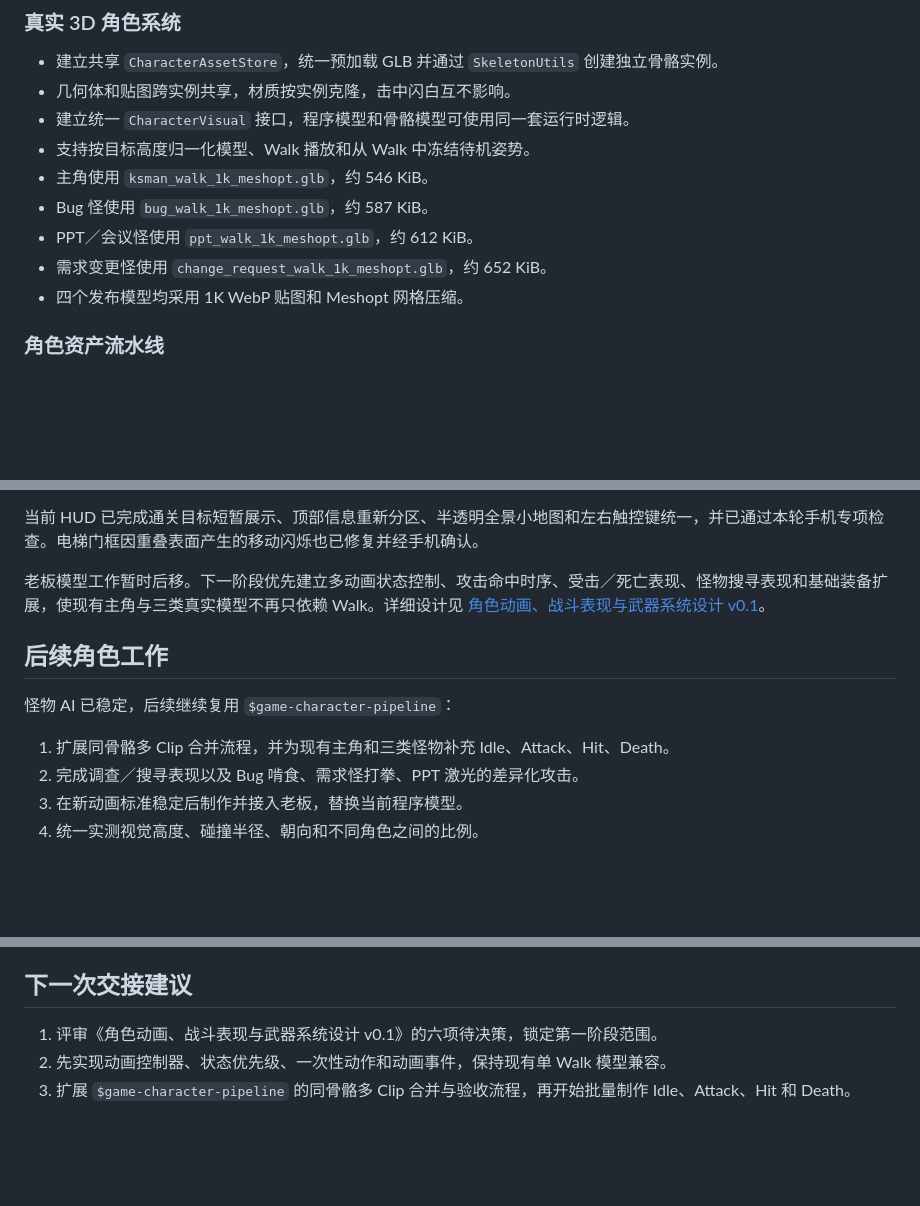
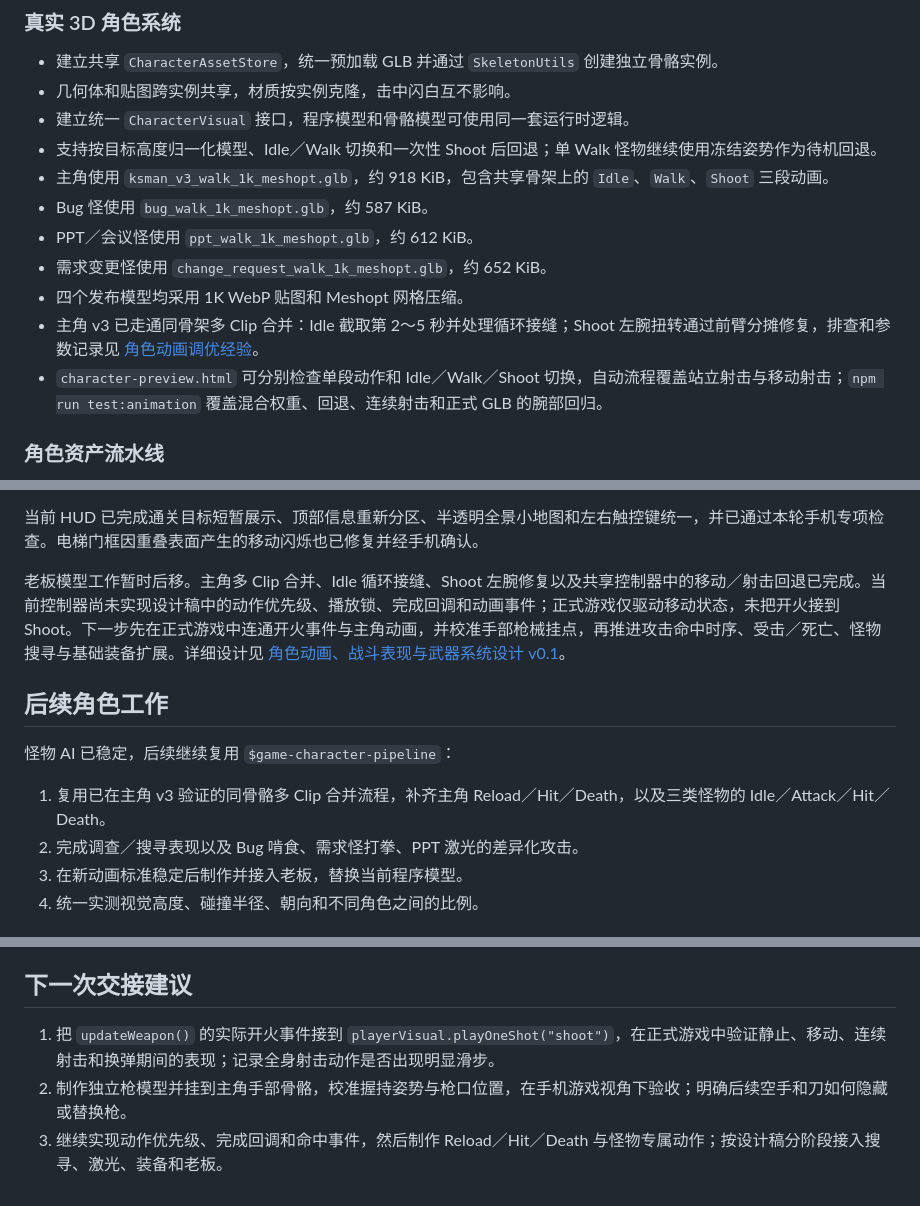
Before and after one commit to kakiezhang/mini-game-2min, a Markdown page: docs/开发进度.md, 3 parts joined by grey strips. Rendered like a GitHub page; blank space fills up the shorter version.

Commit message:
docs: update character animation progress and next steps

```diff
--- a/docs/开发进度.md
+++ b/docs/开发进度.md
@@ -73,12 +76,14 @@
 - 建立共享 `CharacterAssetStore`，统一预加载 GLB 并通过 `SkeletonUtils` 创建独立骨骼实例。
 - 几何体和贴图跨实例共享，材质按实例克隆，击中闪白互不影响。
 - 建立统一 `CharacterVisual` 接口，程序模型和骨骼模型可使用同一套运行时逻辑。
-- 支持按目标高度归一化模型、Walk 播放和从 Walk 中冻结待机姿势。
-- 主角使用 `ksman_walk_1k_meshopt.glb`，约 546 KiB。
+- 支持按目标高度归一化模型、Idle／Walk 切换和一次性 Shoot 后回退；单 Walk 怪物继续使用冻结姿势作为待机回退。
+- 主角使用 `ksman_v3_walk_1k_meshopt.glb`，约 918 KiB，包含共享骨架上的 `Idle`、`Walk`、`Shoot` 三段动画。
 - Bug 怪使用 `bug_walk_1k_meshopt.glb`，约 587 KiB。
 - PPT／会议怪使用 `ppt_walk_1k_meshopt.glb`，约 612 KiB。
 - 需求变更怪使用 `change_request_walk_1k_meshopt.glb`，约 652 KiB。
 - 四个发布模型均采用 1K WebP 贴图和 Meshopt 网格压缩。
+- 主角 v3 已走通同骨架多 Clip 合并：Idle 截取第 2～5 秒并处理循环接缝；Shoot 左腕扭转通过前臂分摊修复，排查和参数记录见 [角色动画调优经验](角色动画调优经验.md)。
+- `character-preview.html` 可分别检查单段动作和 Idle／Walk／Shoot 切换，自动流程覆盖站立射击与移动射击；`npm run test:animation` 覆盖混合权重、回退、连续射击和正式 GLB 的腕部回归。
 
 ### 角色资产流水线
 
@@ -253,13 +260,13 @@ HUD 专项回归已通过；完整 120 秒流程和更多尺寸设备上的 UI
 
 当前 HUD 已完成通关目标短暂展示、顶部信息重新分区、半透明全景小地图和左右触控键统一，并已通过本轮手机专项检查。电梯门框因重叠表面产生的移动闪烁也已修复并经手机确认。
 
-老板模型工作暂时后移。下一阶段优先建立多动画状态控制、攻击命中时序、受击／死亡表现、怪物搜寻表现和基础装备扩展，使现有主角与三类真实模型不再只依赖 Walk。详细设计见 [角色动画、战斗表现与武器系统设计 v0.1](角色动画、战斗表现与武器系统设计_v0.1.md)。
+老板模型工作暂时后移。主角多 Clip 合并、Idle 循环接缝、Shoot 左腕修复以及共享控制器中的移动／射击回退已完成。当前控制器尚未实现设计稿中的动作优先级、播放锁、完成回调和动画事件；正式游戏仅驱动移动状态，未把开火接到 Shoot。下一步先在正式游戏中连通开火事件与主角动画，并校准手部枪械挂点，再推进攻击命中时序、受击／死亡、怪物搜寻与基础装备扩展。详细设计见 [角色动画、战斗表现与武器系统设计 v0.1](角色动画、战斗表现与武器系统设计_v0.1.md)。
 
 ## 后续角色工作
 
 怪物 AI 已稳定，后续继续复用 `$game-character-pipeline`：
 
-1. 扩展同骨骼多 Clip 合并流程，并为现有主角和三类怪物补充 Idle、Attack、Hit、Death。
+1. 复用已在主角 v3 验证的同骨骼多 Clip 合并流程，补齐主角 Reload／Hit／Death，以及三类怪物的 Idle／Attack／Hit／Death。
 2. 完成调查／搜寻表现以及 Bug 啃食、需求怪打拳、PPT 激光的差异化攻击。
 3. 在新动画标准稳定后制作并接入老板，替换当前程序模型。
 4. 统一实测视觉高度、碰撞半径、朝向和不同角色之间的比例。
@@ -278,6 +285,6 @@ HUD 专项回归已通过；完整 120 秒流程和更多尺寸设备上的 UI
 
 ## 下一次交接建议
 
-1. 评审《角色动画、战斗表现与武器系统设计 v0.1》的六项待决策，锁定第一阶段范围。
-2. 先实现动画控制器、状态优先级、一次性动作和动画事件，保持现有单 Walk 模型兼容。
-3. 扩展 `$game-character-pipeline` 的同骨骼多 Clip 合并与验收流程，再开始批量制作 Idle、Attack、Hit 和 Death。
+1. 把 `updateWeapon()` 的实际开火事件接到 `playerVisual.playOneShot("shoot")`，在正式游戏中验证静止、移动、连续射击和换弹期间的表现；记录全身射击动作是否出现明显滑步。
+2. 制作独立枪模型并挂到主角手部骨骼，校准握持姿势与枪口位置，在手机游戏视角下验收；明确后续空手和刀如何隐藏或替换枪。
+3. 继续实现动作优先级、完成回调和命中事件，然后制作 Reload／Hit／Death 与怪物专属动作；按设计稿分阶段接入搜寻、激光、装备和老板。
```
Also changed, not shown: other parts of docs/开发进度.md (+8 -3 lines), docs/角色动画、战斗表现与武器系统设计_v0.1.md (+2 -0 lines).
